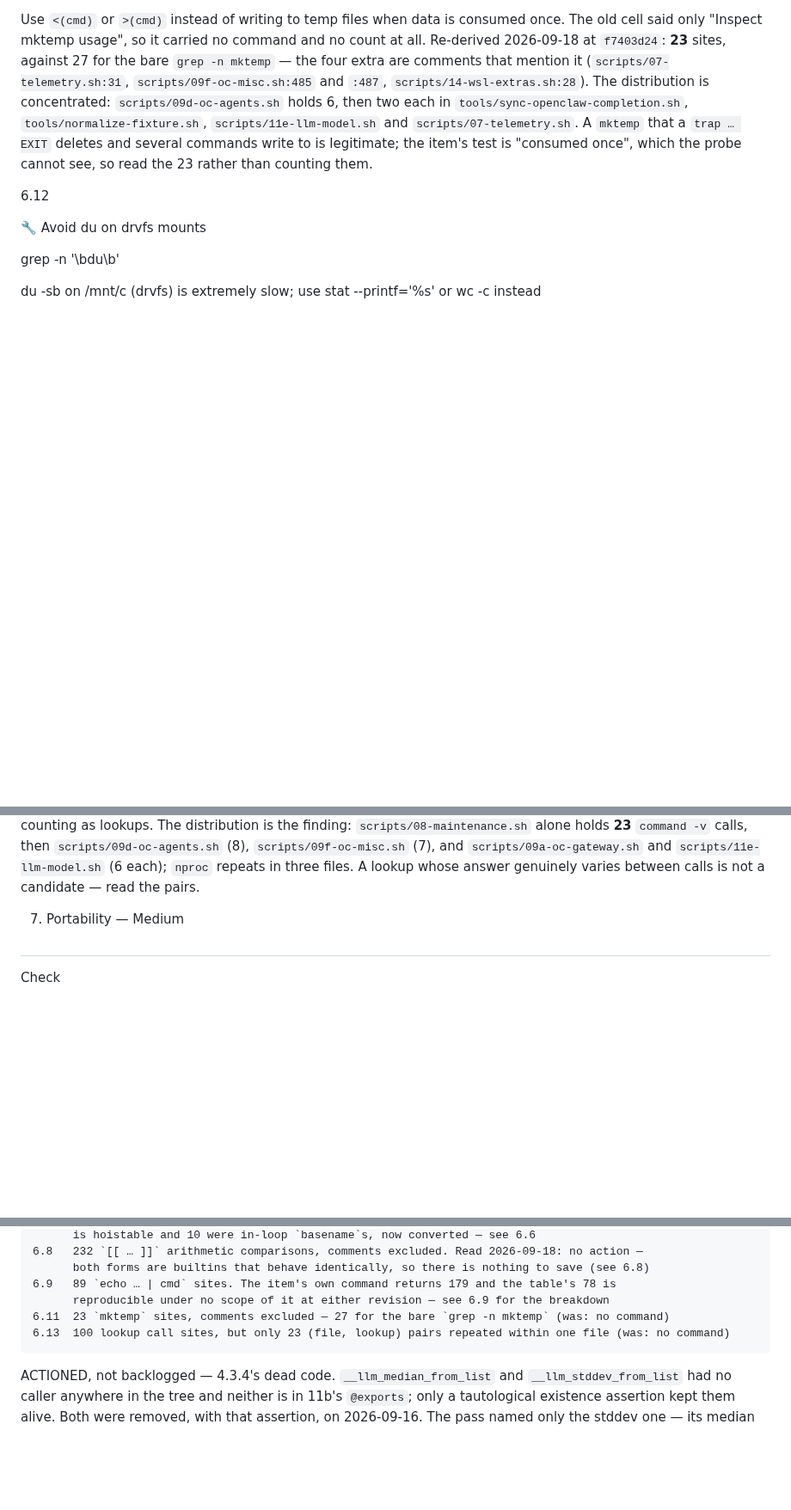
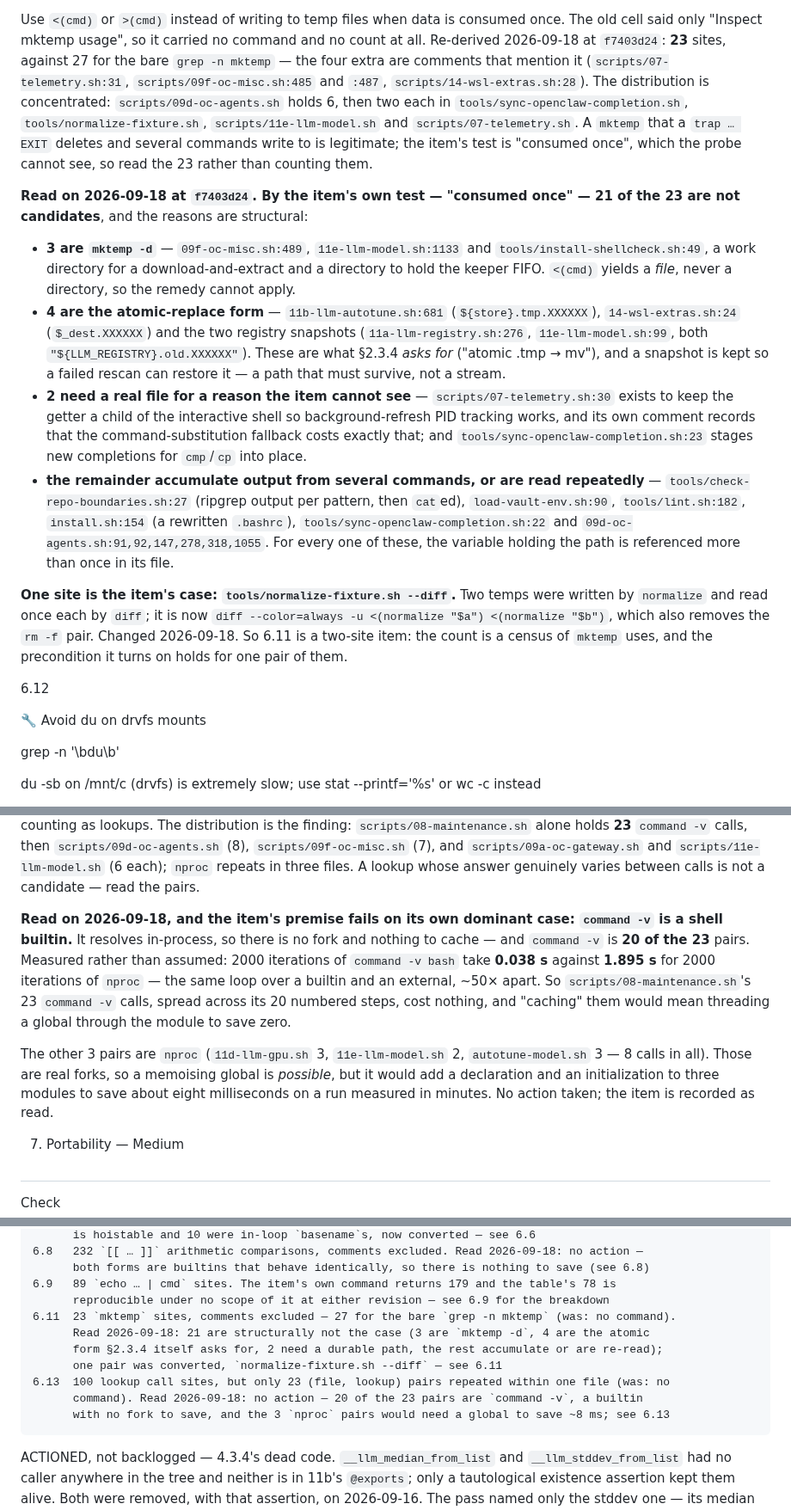
Before and after one commit to waynegault/ubuntu-console, a Markdown page: docs/inspection.md, 3 parts joined by grey strips. Shown at 86% size. Rendered like a GitHub page; blank space fills up the shorter version.

Commit message:
docs(inspection): 6.11 and 6.13 — read both, and neither is the migration it looks like
6.11 (23 mktemp sites): by the item's own precondition — "consumed once" — 21 are not
candidates, for structural reasons (3 directories, 4 atomic-replace including two registry
snapshots, 2 that need a durable path, the rest accumulators or read repeatedly). One pair
was the case, and was converted in the preceding commit.

6.13 (23 repeated-lookup pairs): no action, and the reason is a measurement. `command -v` is
a shell builtin — 2000 iterations take 0.038 s against 1.895 s for `nproc`, ~50x apart — and
it is 20 of the 23 pairs, so there is no fork to save. The 3 `nproc` pairs are real forks,
but caching them means a global plus its initialization in three modules to save about 8 ms
on a run measured in minutes.

§18.3 now carries both readings, so the next pass does not re-open them on the counts alone.

Verified: tools/docs-sync-check.sh exit 0; markdownlint clean on docs/inspection.md.

```diff
--- a/docs/inspection.md
+++ b/docs/inspection.md
@@ -1495,6 +1495,33 @@ comments that mention it (`scripts/07-telemetry.sh:31`, `scripts/09f-oc-misc.sh:
 and several commands write to is legitimate; the item's test is "consumed once", which the probe
 cannot see, so read the 23 rather than counting them.
 
+**Read on 2026-09-18 at `f7403d24`. By the item's own test — "consumed once" — 21 of the 23 are not
+candidates**, and the reasons are structural:
+
+- **3 are `mktemp -d`** — `09f-oc-misc.sh:489`, `11e-llm-model.sh:1133` and
+  `tools/install-shellcheck.sh:49`, a work directory for a download-and-extract and a directory to
+  hold the keeper FIFO. `<(cmd)` yields a *file*, never a directory, so the remedy cannot apply.
+- **4 are the atomic-replace form** — `11b-llm-autotune.sh:681` (`${store}.tmp.XXXXXX`),
+  `14-wsl-extras.sh:24` (`$_dest.XXXXXX`) and the two registry snapshots
+  (`11a-llm-registry.sh:276`, `11e-llm-model.sh:99`, both `"${LLM_REGISTRY}.old.XXXXXX"`). These are
+  what §2.3.4 *asks for* ("atomic .tmp → mv"), and a snapshot is kept so a failed rescan can restore
+  it — a path that must survive, not a stream.
+- **2 need a real file for a reason the item cannot see** — `scripts/07-telemetry.sh:30` exists to
+  keep the getter a child of the interactive shell so background-refresh PID tracking works, and its
+  own comment records that the command-substitution fallback costs exactly that; and
+  `tools/sync-openclaw-completion.sh:23` stages new completions for `cmp`/`cp` into place.
+- **the remainder accumulate output from several commands, or are read repeatedly** —
+  `tools/check-repo-boundaries.sh:27` (ripgrep output per pattern, then `cat`ed), `load-vault-env.sh:90`,
+  `tools/lint.sh:182`, `install.sh:154` (a rewritten `.bashrc`), `tools/sync-openclaw-completion.sh:22`
+  and `09d-oc-agents.sh:91,92,147,278,318,1055`. For every one of these, the variable holding the path
+  is referenced more than once in its file.
+
+**One site is the item's case: `tools/normalize-fixture.sh --diff`.** Two temps were written by
+`normalize` and read once each by `diff`; it is now
+`diff --color=always -u <(normalize "$a") <(normalize "$b")`, which also removes the `rm -f` pair.
+Changed 2026-09-18. So 6.11 is a two-site item: the count is a census of `mktemp` uses, and the
+precondition it turns on holds for one pair of them.
+
 6.12
 
 🔧 Avoid du on drvfs mounts
@@ -1525,6 +1552,19 @@ distribution is the finding: `scripts/08-maintenance.sh` alone holds **23** `com
 then `scripts/09d-oc-agents.sh` (8), `scripts/09f-oc-misc.sh` (7), and `scripts/09a-oc-gateway.sh`
 and `scripts/11e-llm-model.sh` (6 each); `nproc` repeats in three files. A lookup whose answer
 genuinely varies between calls is not a candidate — read the pairs.
+
+**Read on 2026-09-18, and the item's premise fails on its own dominant case: `command -v` is a shell
+builtin.** It resolves in-process, so there is no fork and nothing to cache — and `command -v` is
+**20 of the 23** pairs. Measured rather than assumed: 2000 iterations of `command -v bash` take
+**0.038 s** against **1.895 s** for 2000 iterations of `nproc` — the same loop over a builtin and an
+external, ~50× apart. So `scripts/08-maintenance.sh`'s 23 `command -v` calls, spread across its 20
+numbered steps, cost nothing, and "caching" them would mean threading a global through the module to
+save zero.
+
+The other 3 pairs are `nproc` (`11d-llm-gpu.sh` 3, `11e-llm-model.sh` 2, `autotune-model.sh` 3 — 8
+calls in all). Those are real forks, so a memoising global is *possible*, but it would add a
+declaration and an initialization to three modules to save about eight milliseconds on a run
+measured in minutes. No action taken; the item is recorded as read.
 
 7. Portability — Medium
 
@@ -3216,8 +3256,13 @@ is deliberately not worth fixing, and what was still open when this pass ended.
           both forms are builtins that behave identically, so there is nothing to save (see 6.8)
     6.9   89 `echo … | cmd` sites. The item's own command returns 179 and the table's 78 is
           reproducible under no scope of it at either revision — see 6.9 for the breakdown
-    6.11  23 `mktemp` sites, comments excluded — 27 for the bare `grep -n mktemp` (was: no command)
-    6.13  100 lookup call sites, but only 23 (file, lookup) pairs repeated within one file (was: no command)
+    6.11  23 `mktemp` sites, comments excluded — 27 for the bare `grep -n mktemp` (was: no command).
+          Read 2026-09-18: 21 are structurally not the case (3 are `mktemp -d`, 4 are the atomic
+          form §2.3.4 itself asks for, 2 need a durable path, the rest accumulate or are re-read);
+          one pair was converted, `normalize-fixture.sh --diff` — see 6.11
+    6.13  100 lookup call sites, but only 23 (file, lookup) pairs repeated within one file (was: no
+          command). Read 2026-09-18: no action — 20 of the 23 pairs are `command -v`, a builtin
+          with no fork to save, and the 3 `nproc` pairs would need a global to save ~8 ms; see 6.13
 
   ACTIONED, not backlogged — 4.3.4's dead code. `__llm_median_from_list` and
   `__llm_stddev_from_list` had no caller anywhere in the tree and neither is in
```
